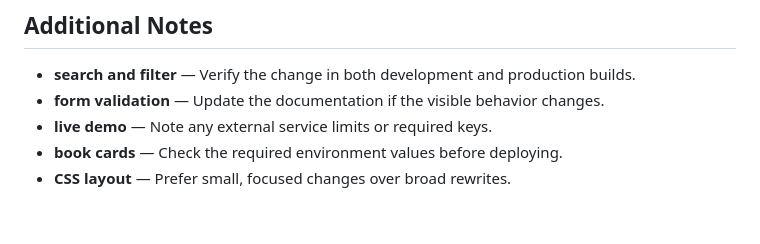
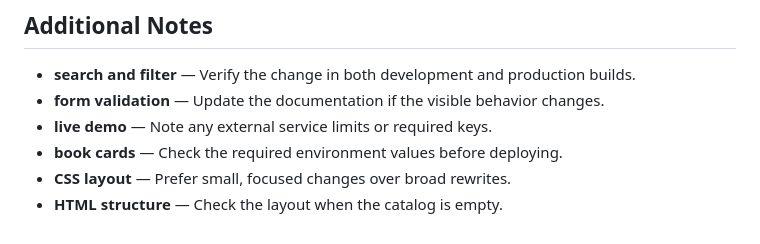
Before and after one commit to Sid2169/BookLib, a Markdown page: README.md, the part around the change. GitHub-like rendering.

Commit message:
Document HTML structure limitations

```diff
--- a/README.md
+++ b/README.md
@@ -677,3 +677,4 @@ cancelFormBtn.addEventListener('click', () => {
 - **live demo** — Note any external service limits or required keys.
 - **book cards** — Check the required environment values before deploying.
 - **CSS layout** — Prefer small, focused changes over broad rewrites.
+- **HTML structure** — Check the layout when the catalog is empty.
```
